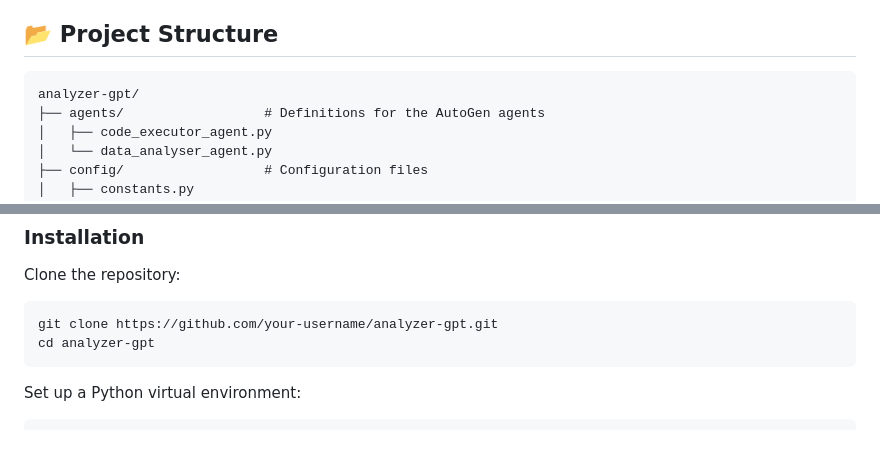
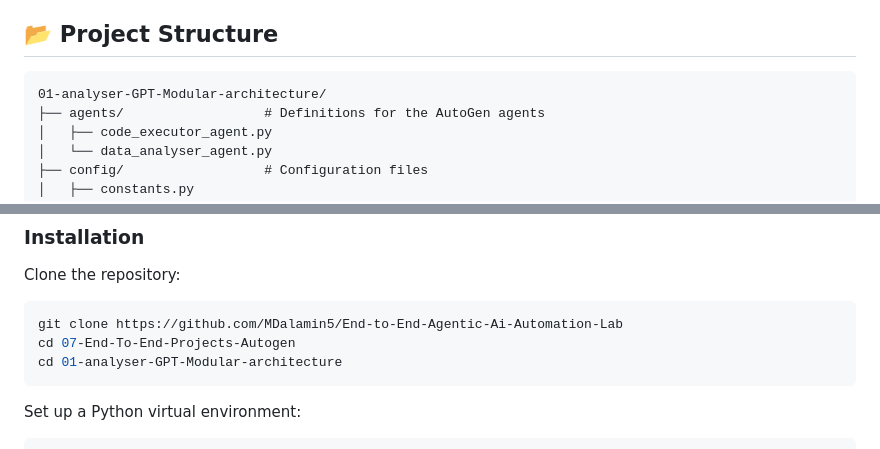
Before and after one commit to AIXerum/End-to-End-Agentic-AI-Automation-Lab, a Markdown page: 07-End-To-End-Projects-Autogen/01-analyser-GPT-Modular-architecture/README.md, 2 parts joined by grey strips. GitHub-like rendering.

Commit message:
add readme file in analyzer gpt

````diff
--- a/07-End-To-End-Projects-Autogen/01-analyser-GPT-Modular-architecture/README.md
+++ b/07-End-To-End-Projects-Autogen/01-analyser-GPT-Modular-architecture/README.md
@@ -73,7 +73,7 @@ graph TD
 ## 📂 Project Structure
 
 ```
-analyzer-gpt/
+01-analyser-GPT-Modular-architecture/
 ├── agents/                  # Definitions for the AutoGen agents
 │   ├── code_executor_agent.py
 │   └── data_analyser_agent.py
@@ -109,8 +109,9 @@ Follow these steps to set up and run Analyzer GPT on your local machine.
 Clone the repository:
 
 ```bash
-git clone https://github.com/your-username/analyzer-gpt.git
-cd analyzer-gpt
+git clone https://github.com/MDalamin5/End-to-End-Agentic-Ai-Automation-Lab
+cd 07-End-To-End-Projects-Autogen
+cd 01-analyser-GPT-Modular-architecture
 ```
 
 Set up a Python virtual environment:
````
